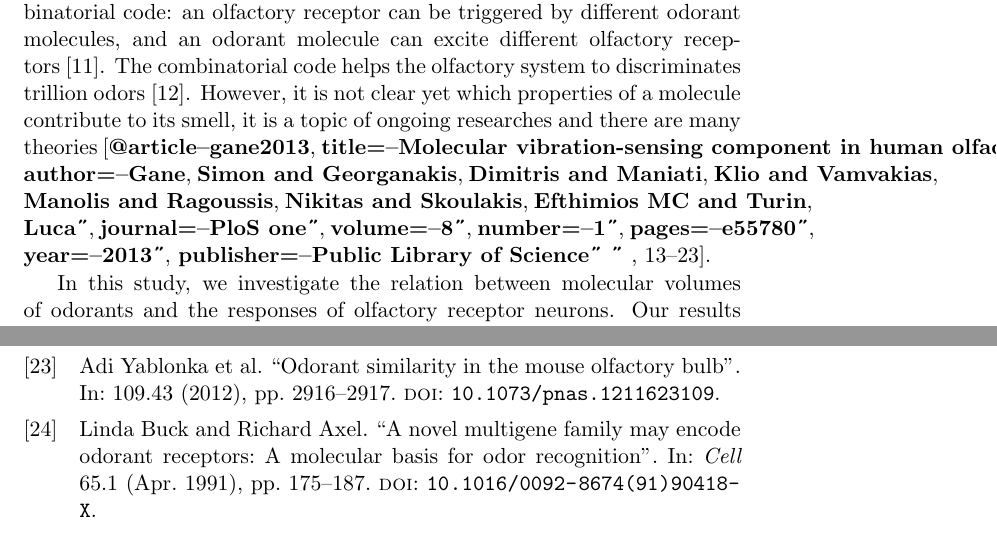
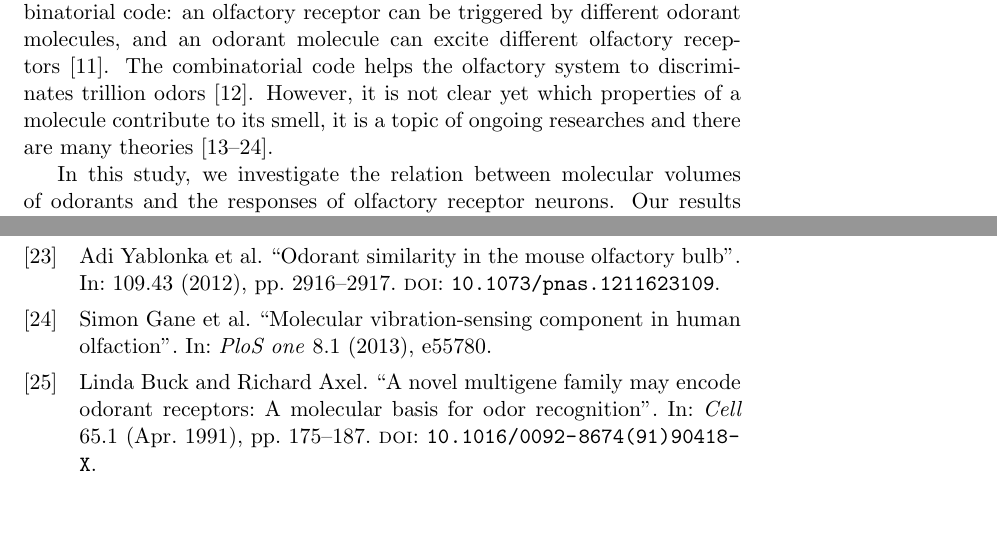
Before and after one commit to hamed/odor-receptor-volume-drosophila, a LaTeX document (binding-pocket.tex): two parts of pages 2 and 13 of 17, joined at a grey line, cut so that both start at the same text. Compiled offline with pdfLaTeX.

Commit message:
adding references

```diff
--- a/binding-pocket.tex
+++ b/binding-pocket.tex
@@ -144,17 +144,7 @@ an olfactory receptor can be triggered by different odorant molecules,
 and an odorant molecule can excite different olfactory receptors~\cite{Malnic2000}.
 The combinatorial code helps the olfactory system to discriminates trillion odors~\cite{Bushdid2014}.
 However, it is not clear yet which properties of a molecule contribute to its smell,
-it is a topic of ongoing researches and there are many theories~\cite{Turin,Keller2004,Araneda2000,Brookes2007,Franco2011,Pelz2006,Gabler2013,Schmuker2007,Haddad2008,Snitz2013,Yablonka2012,@article{gane2013,
-  title={Molecular vibration-sensing component in human olfaction},
-  author={Gane, Simon and Georganakis, Dimitris and Maniati, Klio and Vamvakias, Manolis and Ragoussis, Nikitas and Skoulakis, Efthimios MC and Turin, Luca},
-  journal={PloS one},
-  volume={8},
-  number={1},
-  pages={e55780},
-  year={2013},
-  publisher={Public Library of Science}
-}
-}.
+it is a topic of ongoing researches and there are many theories~\cite{Turin,Keller2004,Araneda2000,Brookes2007,Franco2011,Pelz2006,Gabler2013,Schmuker2007,Haddad2008,Snitz2013,Yablonka2012,gane2013}.
 
 In this study,
 we investigate the relation between molecular volumes of odorants and the responses of olfactory receptor neurons.
```
